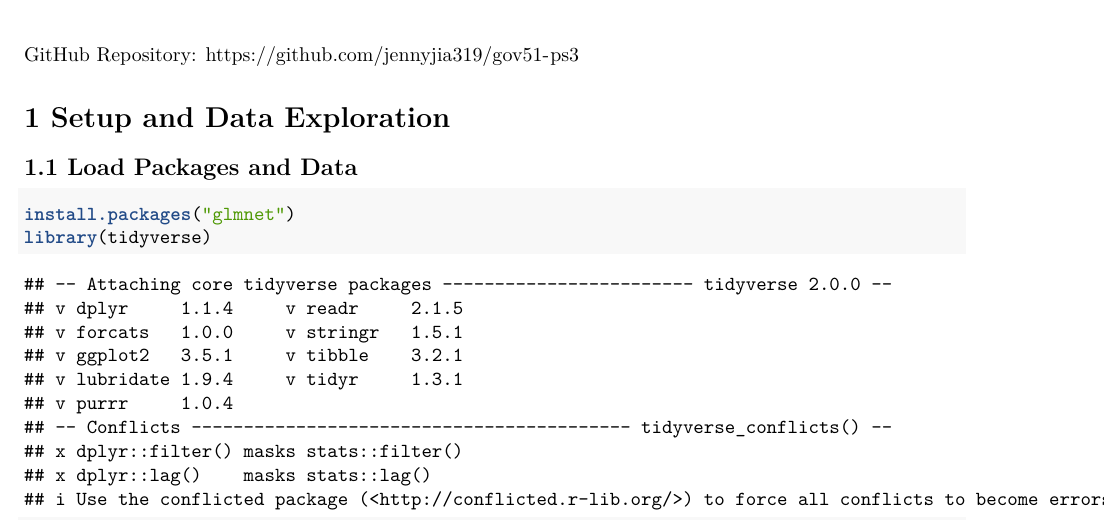
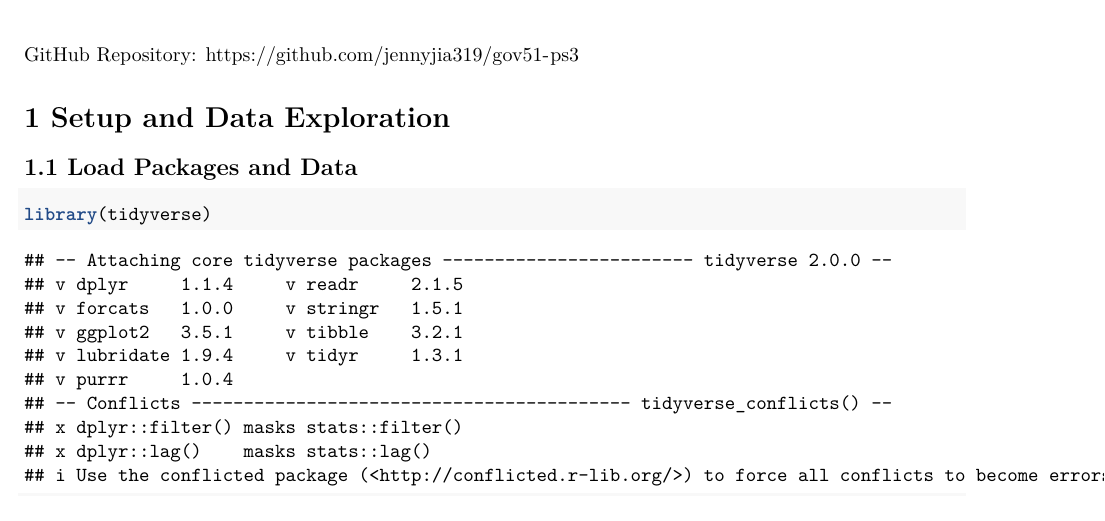
Before and after one commit to jennyjia319/gov51-ps3, an R Markdown document (ps3.Rmd): part of page 1 of 18, cut so that both start at the same text. Rendered offline with R 4.5, knitr and Pandoc, then LaTeX, with nearby package versions; both versions are drawn in the output format of the newer one; some code elsewhere in the file could not run offline.

Commit message:
fix small error

````diff
--- a/ps3.Rmd
+++ b/ps3.Rmd
@@ -2,14 +2,13 @@
 title: "GOV 51 PS3"
 author: "Jenny Jia"
 date: "2026-02-04"
-output: PDF_document
+output: pdf_document
 ---
 GitHub Repository: https://github.com/jennyjia319/gov51-ps3
 
 # 1 Setup and Data Exploration
 ## 1.1 Load Packages and Data
 ```{r}
-install.packages("glmnet")
 library(tidyverse)
 library(glmnet)
 library(knitr)
````
